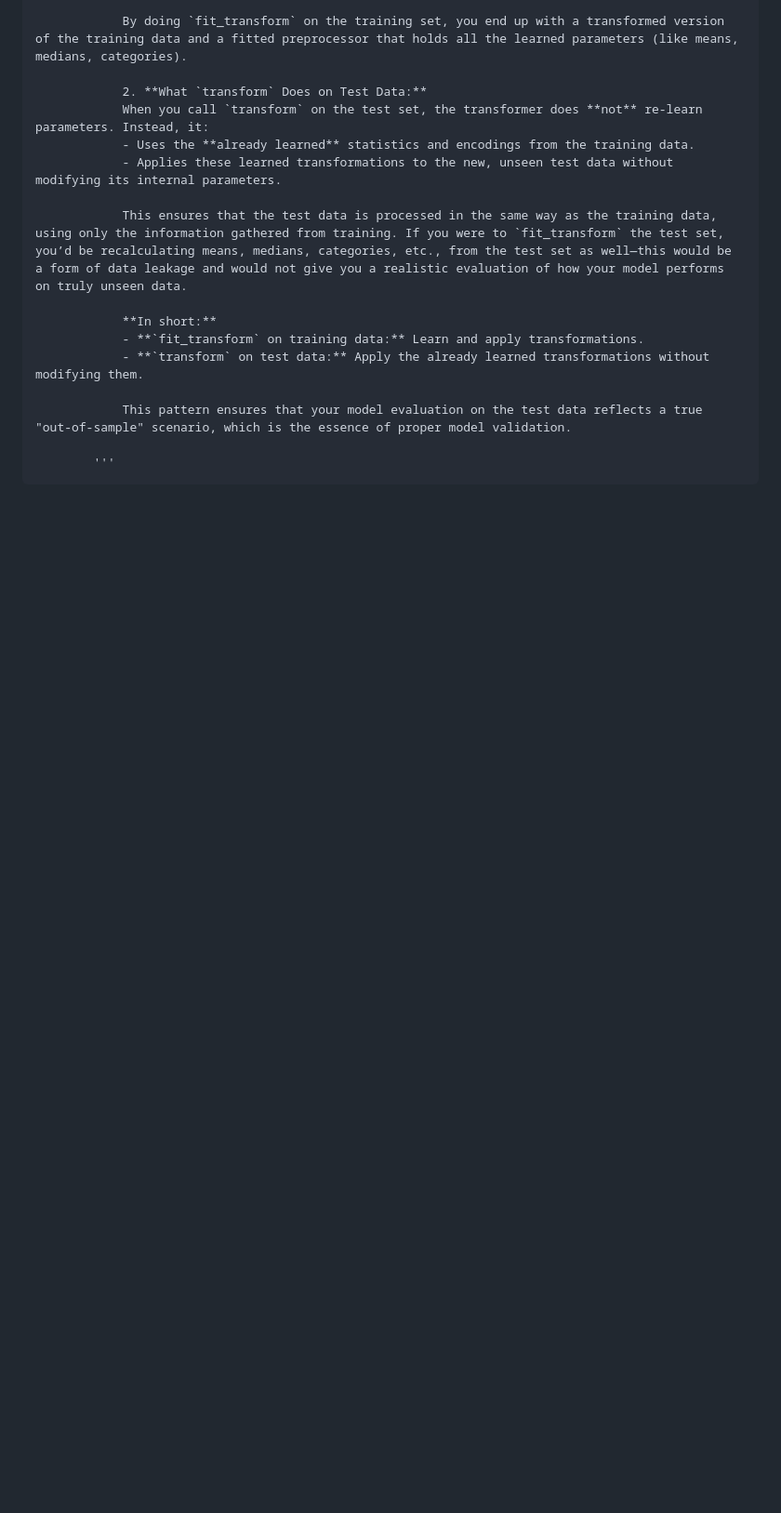
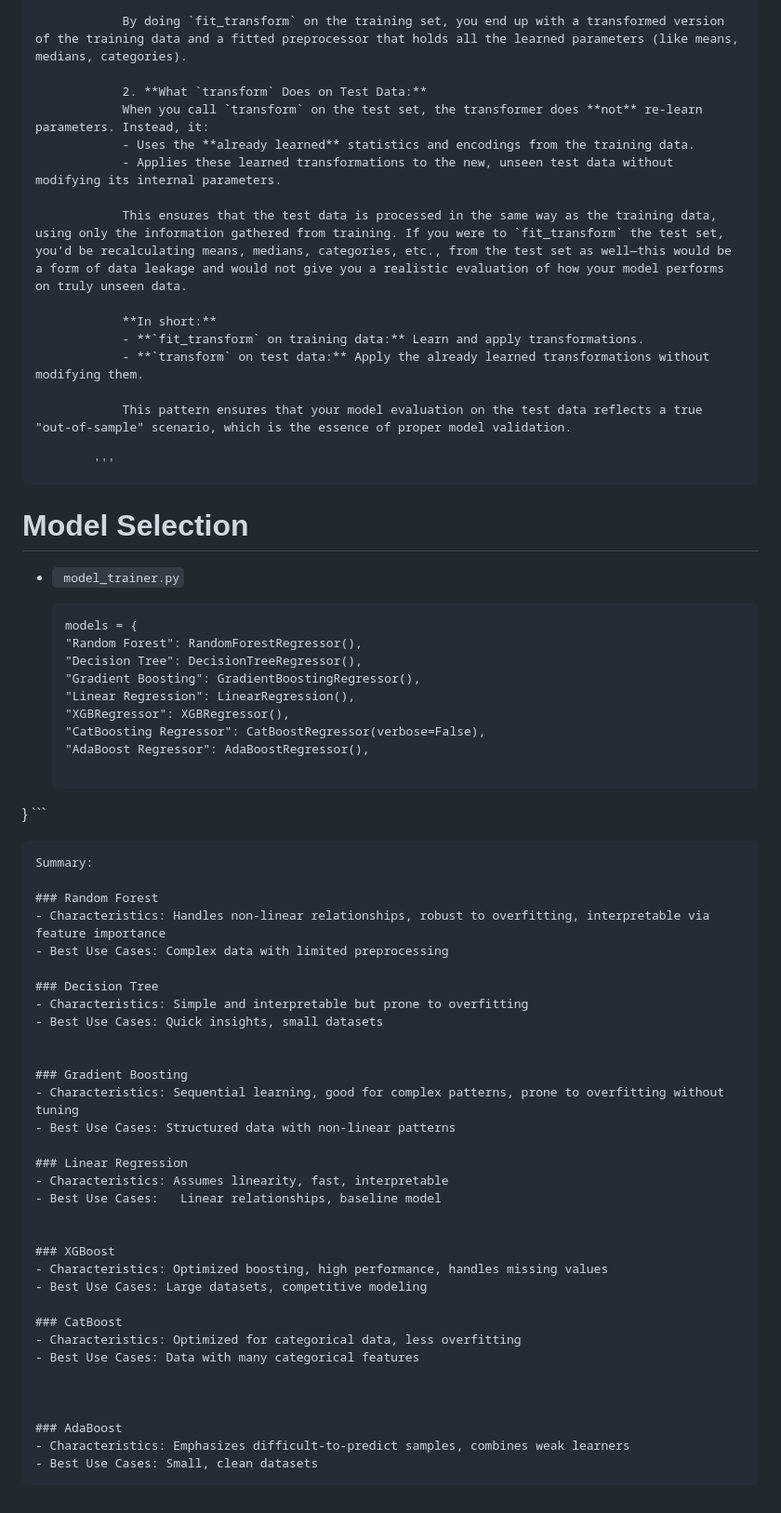
Before and after one commit to qmcao/ml_project, a Markdown page: PersonalNote.md, the part around the change. Shown at 93% size. Rendered like a GitHub page; blank space fills up the shorter version.

Commit message:
Add PersonalNote.md to the submodule

````diff
--- a/PersonalNote.md
+++ b/PersonalNote.md
@@ -90,3 +90,56 @@ By setting with_mean=False, StandardScaler will only scale by the standard devia
                 This pattern ensures that your model evaluation on the test data reflects a true "out-of-sample" scenario, which is the essence of proper model validation.
 
             '''
+
+
+
+# Model Selection
+
+- ``` model_trainer.py```
+
+    ```
+    models = {
+    "Random Forest": RandomForestRegressor(),
+    "Decision Tree": DecisionTreeRegressor(),
+    "Gradient Boosting": GradientBoostingRegressor(),
+    "Linear Regression": LinearRegression(),
+    "XGBRegressor": XGBRegressor(),
+    "CatBoosting Regressor": CatBoostRegressor(verbose=False),
+    "AdaBoost Regressor": AdaBoostRegressor(),
+
+}
+    ```
+
+    Summary:
+
+    ### Random Forest
+    - Characteristics: Handles non-linear relationships, robust to overfitting, interpretable via feature importance
+    - Best Use Cases: Complex data with limited preprocessing
+
+    ### Decision Tree
+    - Characteristics: Simple and interpretable but prone to overfitting
+    - Best Use Cases: Quick insights, small datasets
+
+
+    ### Gradient Boosting
+    - Characteristics: Sequential learning, good for complex patterns, prone to overfitting without tuning
+    - Best Use Cases: Structured data with non-linear patterns
+
+    ### Linear Regression
+    - Characteristics: Assumes linearity, fast, interpretable
+    - Best Use Cases: 	Linear relationships, baseline model
+
+
+    ### XGBoost
+    - Characteristics: Optimized boosting, high performance, handles missing values
+    - Best Use Cases: Large datasets, competitive modeling
+
+    ### CatBoost
+    - Characteristics: Optimized for categorical data, less overfitting
+    - Best Use Cases: Data with many categorical features
+
+
+
+    ### AdaBoost
+    - Characteristics: Emphasizes difficult-to-predict samples, combines weak learners
+    - Best Use Cases: Small, clean datasets
````
